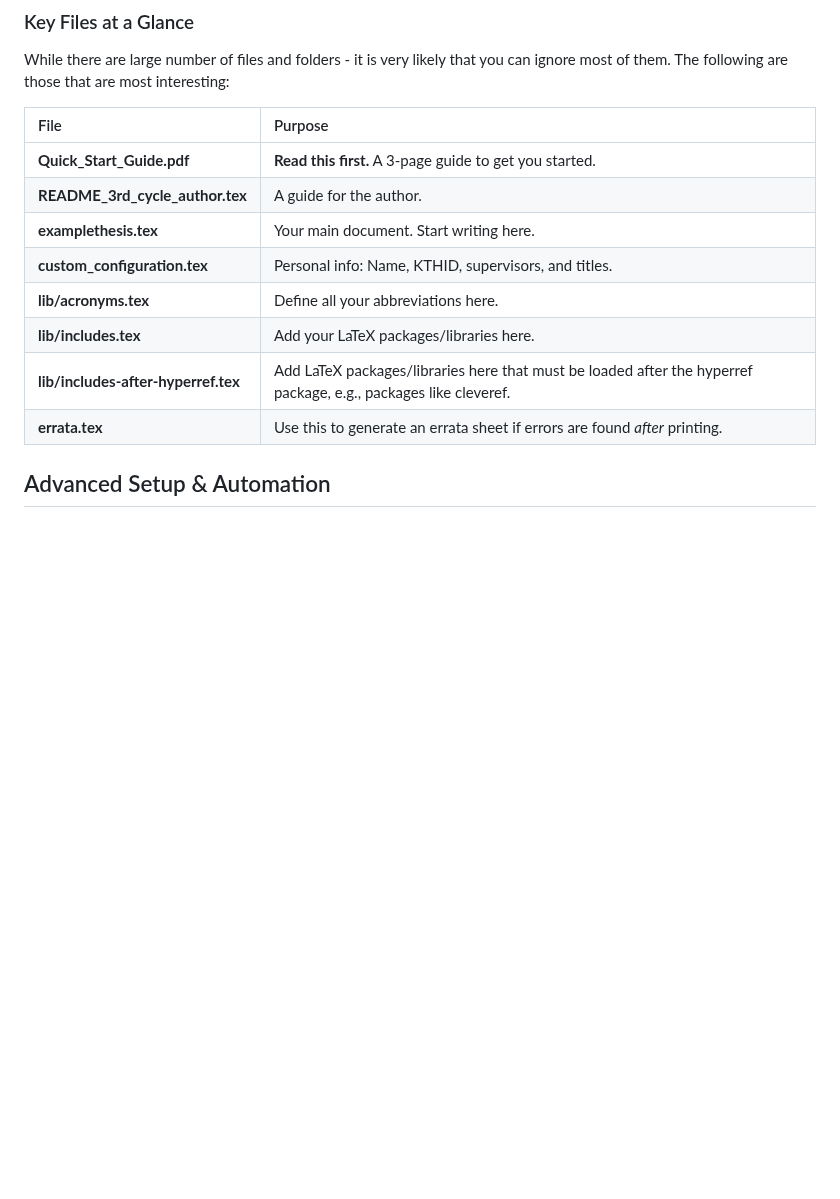
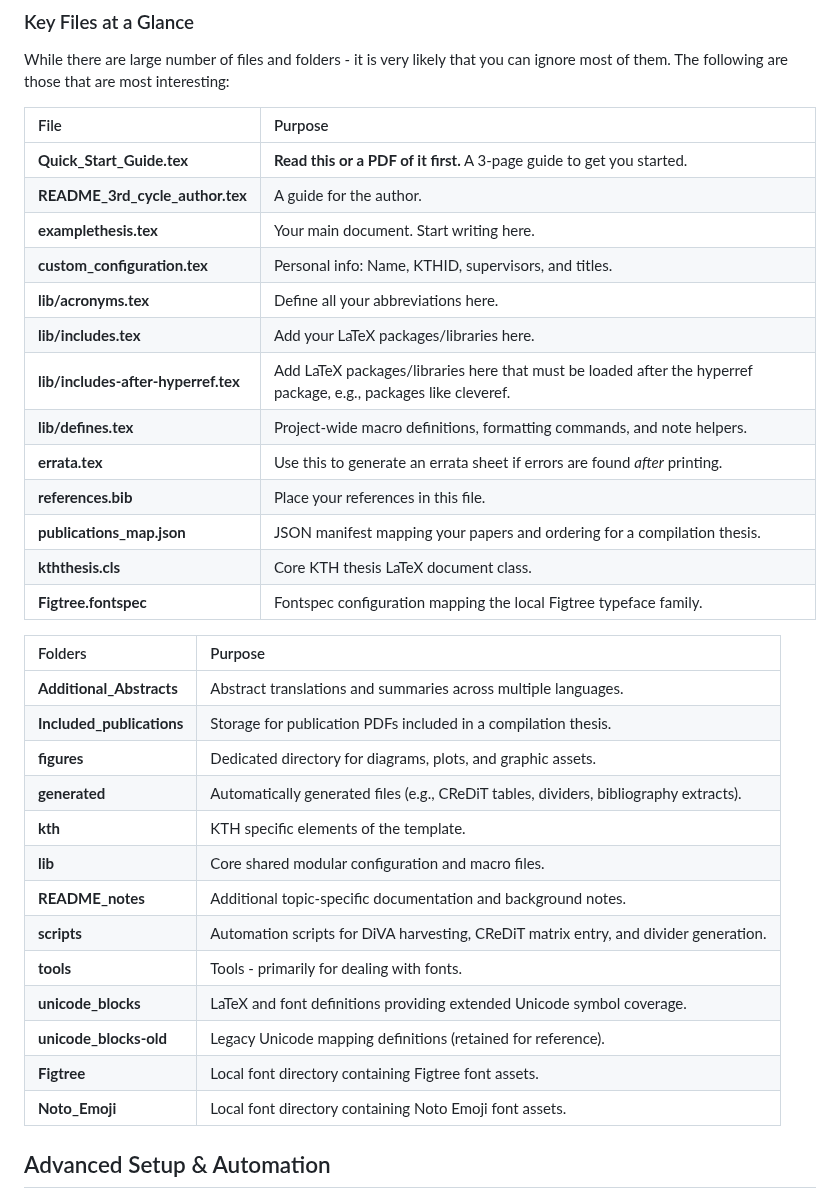
Before and after one commit to gqmaguirejr/KTH-3rd-cycle-template-restructured, a Markdown page: README.md, the part around the change. Drawn GitHub-style; blank space fills up the shorter version.

Commit message:
Updated README.md with more information about files and folders in the project.

```diff
--- a/README.md
+++ b/README.md
@@ -40,14 +40,37 @@ The following are those that are most interesting:
 
 | File | Purpose |
 | :--- | :--- |
-| **Quick_Start_Guide.pdf** | **Read this first.** A 3-page guide to get you started. |
+| **Quick_Start_Guide.tex** | **Read this or a PDF of it first.** A 3-page guide to get you started. |
 | **README_3rd_cycle_author.tex** | A guide for the author. |
 | **examplethesis.tex** | Your main document. Start writing here. |
 | **custom_configuration.tex** | Personal info: Name, KTHID, supervisors, and titles. |
 | **lib/acronyms.tex** | Define all your abbreviations here. |
 | **lib/includes.tex** | Add your LaTeX packages/libraries here. |
 | **lib/includes-after-hyperref.tex** | Add LaTeX packages/libraries here that must be loaded after the hyperref package, e.g., packages like cleveref. |
+| **lib/defines.tex** | Project-wide macro definitions, formatting commands, and note helpers. |
 | **errata.tex** | Use this to generate an errata sheet if errors are found *after* printing. |
+| **references.bib** | Place your references in this file. |
+| **publications_map.json** | JSON manifest mapping your papers and ordering for a compilation thesis. |
+| **kththesis.cls** | Core KTH thesis LaTeX document class. |
+| **Figtree.fontspec** | Fontspec configuration mapping the local Figtree typeface family. |
+
+| Folders | Purpose |
+| :--- | :--- |
+| **Additional_Abstracts** | Abstract translations and summaries across multiple languages. |
+| **Included_publications** | Storage for publication PDFs included in a compilation thesis. |
+| **figures** | Dedicated directory for diagrams, plots, and graphic assets. |
+| **generated** | Automatically generated files (e.g., CReDiT tables, dividers, bibliography extracts). |
+| **kth** | KTH specific elements of the template. |
+| **lib** | Core shared modular configuration and macro files. |
+| **README_notes** | Additional topic-specific documentation and background notes. |
+| **scripts** | Automation scripts for DiVA harvesting, CReDiT matrix entry, and divider generation. |
+| **tools** | Tools - primarily for dealing with fonts. |
+| **unicode_blocks** | LaTeX and font definitions providing extended Unicode symbol coverage. |
+| **unicode_blocks-old** | Legacy Unicode mapping definitions (retained for reference). |
+| **Figtree** | Local font directory containing Figtree font assets. |
+| **Noto_Emoji** | Local font directory containing Noto Emoji font assets. |
+
+
 
 
 <a id="advanced-setup-automation"></a>
```
